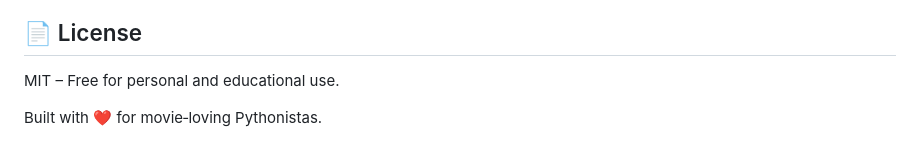
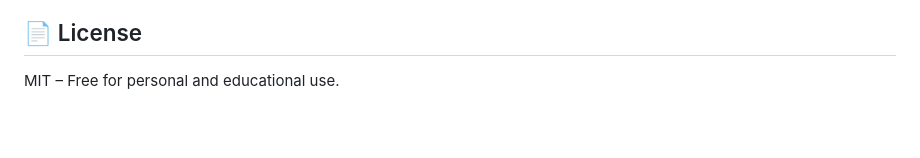
Before and after one commit to seb0305/Movie-Project-SQL-HTML-API, a Markdown page: README.md, the part around the change. Rendered like a GitHub page; blank space fills up the shorter version.

```diff
--- a/README.md
+++ b/README.md
@@ -123,5 +123,3 @@ python -m debugpy --listen 5678 movies.py
 
 ## 📄 License
 MIT – Free for personal and educational use.
-
-Built with ❤️ for movie‑loving Pythonistas.
```
